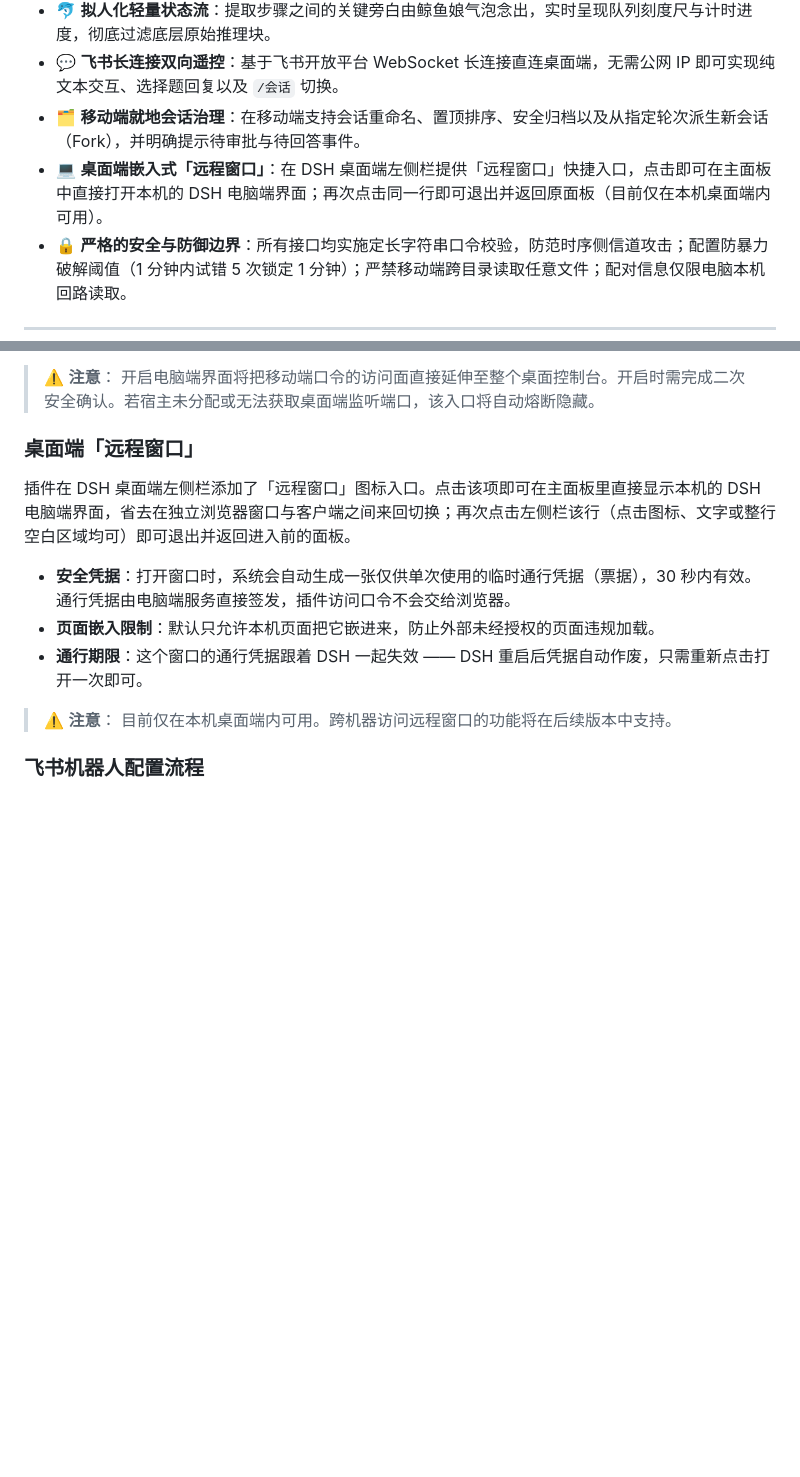
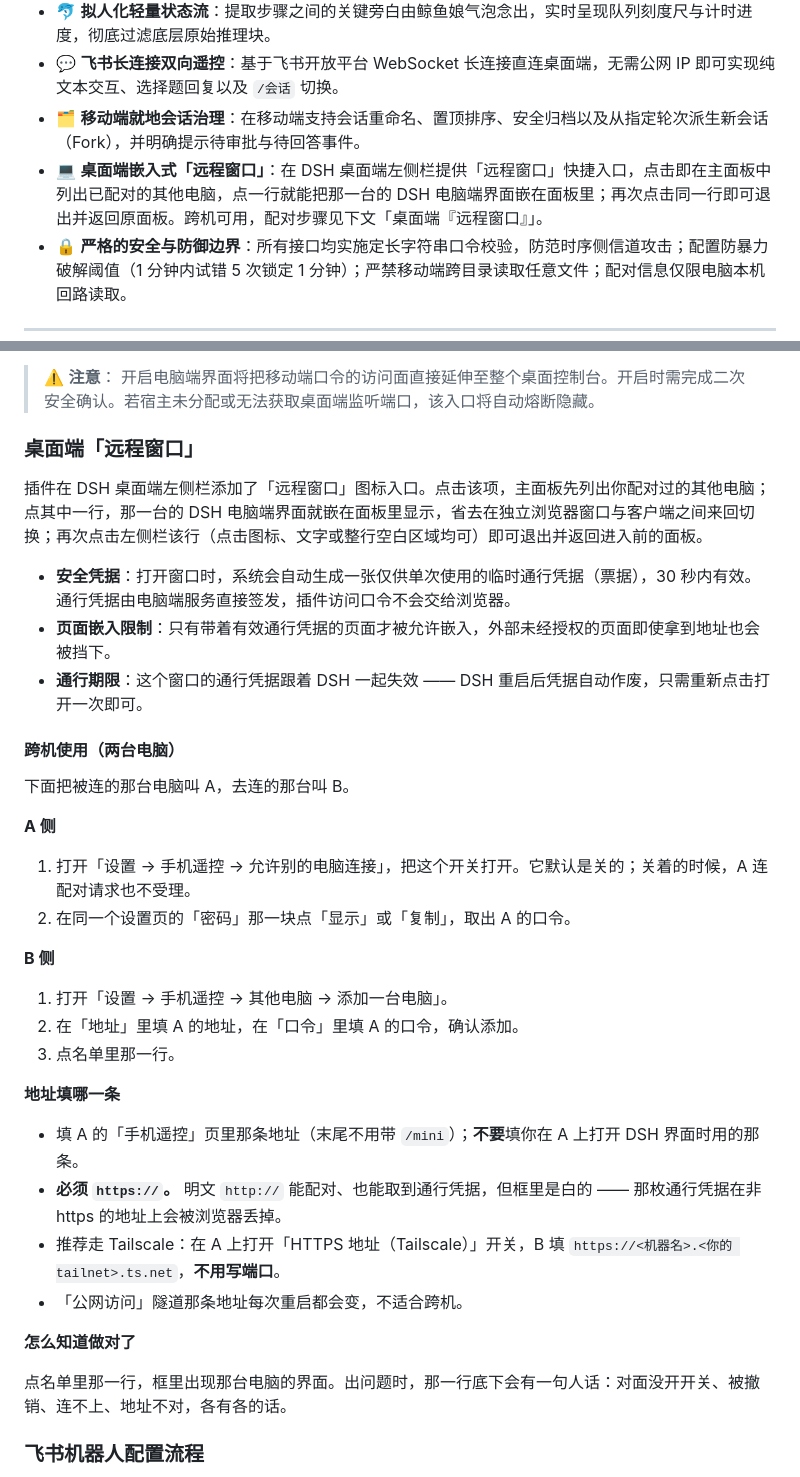
Before and after one commit to xingzhen199186/dsh-mini-remote, a Markdown page: README.md, 2 parts joined by grey strips. Rendered like a GitHub page; blank space fills up the shorter version.

```diff
--- a/README.md
+++ b/README.md
@@ -47,7 +47,7 @@
 - 🐬 **拟人化轻量状态流**：提取步骤之间的关键旁白由鲸鱼娘气泡念出，实时呈现队列刻度尺与计时进度，彻底过滤底层原始推理块。
 - 💬 **飞书长连接双向遥控**：基于飞书开放平台 WebSocket 长连接直连桌面端，无需公网 IP 即可实现纯文本交互、选择题回复以及 `/会话` 切换。
 - 🗂️ **移动端就地会话治理**：在移动端支持会话重命名、置顶排序、安全归档以及从指定轮次派生新会话（Fork），并明确提示待审批与待回答事件。
-- 💻 **桌面端嵌入式「远程窗口」**：在 DSH 桌面端左侧栏提供「远程窗口」快捷入口，点击即可在主面板中直接打开本机的 DSH 电脑端界面；再次点击同一行即可退出并返回原面板（目前仅在本机桌面端内可用）。
+- 💻 **桌面端嵌入式「远程窗口」**：在 DSH 桌面端左侧栏提供「远程窗口」快捷入口，点击即在主面板中列出已配对的其他电脑，点一行就能把那一台的 DSH 电脑端界面嵌在面板里；再次点击同一行即可退出并返回原面板。跨机可用，配对步骤见下文「桌面端『远程窗口』」。
 - 🔒 **严格的安全与防御边界**：所有接口均实施定长字符串口令校验，防范时序侧信道攻击；配置防暴力破解阈值（1 分钟内试错 5 次锁定 1 分钟）；严禁移动端跨目录读取任意文件；配对信息仅限电脑本机回路读取。
 
 ---
@@ -173,14 +173,37 @@ dsh plugin --profile web add C:\path\to\dsh-mini-remote
 
 ### 桌面端「远程窗口」
 
-插件在 DSH 桌面端左侧栏添加了「远程窗口」图标入口。点击该项即可在主面板里直接显示本机的 DSH 电脑端界面，省去在独立浏览器窗口与客户端之间来回切换；再次点击左侧栏该行（点击图标、文字或整行空白区域均可）即可退出并返回进入前的面板。
+插件在 DSH 桌面端左侧栏添加了「远程窗口」图标入口。点击该项，主面板先列出你配对过的其他电脑；点其中一行，那一台的 DSH 电脑端界面就嵌在面板里显示，省去在独立浏览器窗口与客户端之间来回切换；再次点击左侧栏该行（点击图标、文字或整行空白区域均可）即可退出并返回进入前的面板。
 
 - **安全凭据**：打开窗口时，系统会自动生成一张仅供单次使用的临时通行凭据（票据），30 秒内有效。通行凭据由电脑端服务直接签发，插件访问口令不会交给浏览器。
-- **页面嵌入限制**：默认只允许本机页面把它嵌进来，防止外部未经授权的页面违规加载。
+- **页面嵌入限制**：只有带着有效通行凭据的页面才被允许嵌入，外部未经授权的页面即使拿到地址也会被挡下。
 - **通行期限**：这个窗口的通行凭据跟着 DSH 一起失效 —— DSH 重启后凭据自动作废，只需重新点击打开一次即可。
 
-> ⚠️ **注意**：
-> 目前仅在本机桌面端内可用。跨机器访问远程窗口的功能将在后续版本中支持。
+#### 跨机使用（两台电脑）
+
+下面把被连的那台电脑叫 A，去连的那台叫 B。
+
+**A 侧**
+
+1. 打开「设置 → 手机遥控 → 允许别的电脑连接」，把这个开关打开。它默认是关的；关着的时候，A 连配对请求也不受理。
+2. 在同一个设置页的「密码」那一块点「显示」或「复制」，取出 A 的口令。
+
+**B 侧**
+
+1. 打开「设置 → 手机遥控 → 其他电脑 → 添加一台电脑」。
+2. 在「地址」里填 A 的地址，在「口令」里填 A 的口令，确认添加。
+3. 点名单里那一行。
+
+**地址填哪一条**
+
+- 填 A 的「手机遥控」页里那条地址（末尾不用带 `/mini`）；**不要**填你在 A 上打开 DSH 界面时用的那条。
+- **必须 `https://`。** 明文 `http://` 能配对、也能取到通行凭据，但框里是白的 —— 那枚通行凭据在非 https 的地址上会被浏览器丢掉。
+- 推荐走 Tailscale：在 A 上打开「HTTPS 地址（Tailscale）」开关，B 填 `https://<机器名>.<你的 tailnet>.ts.net`，**不用写端口**。
+- 「公网访问」隧道那条地址每次重启都会变，不适合跨机。
+
+**怎么知道做对了**
+
+点名单里那一行，框里出现那台电脑的界面。出问题时，那一行底下会有一句人话：对面没开开关、被撤销、连不上、地址不对，各有各的话。
 
 ### 飞书机器人配置流程
 
```
Also changed, not shown: README.en.md (+28 -5 lines).
